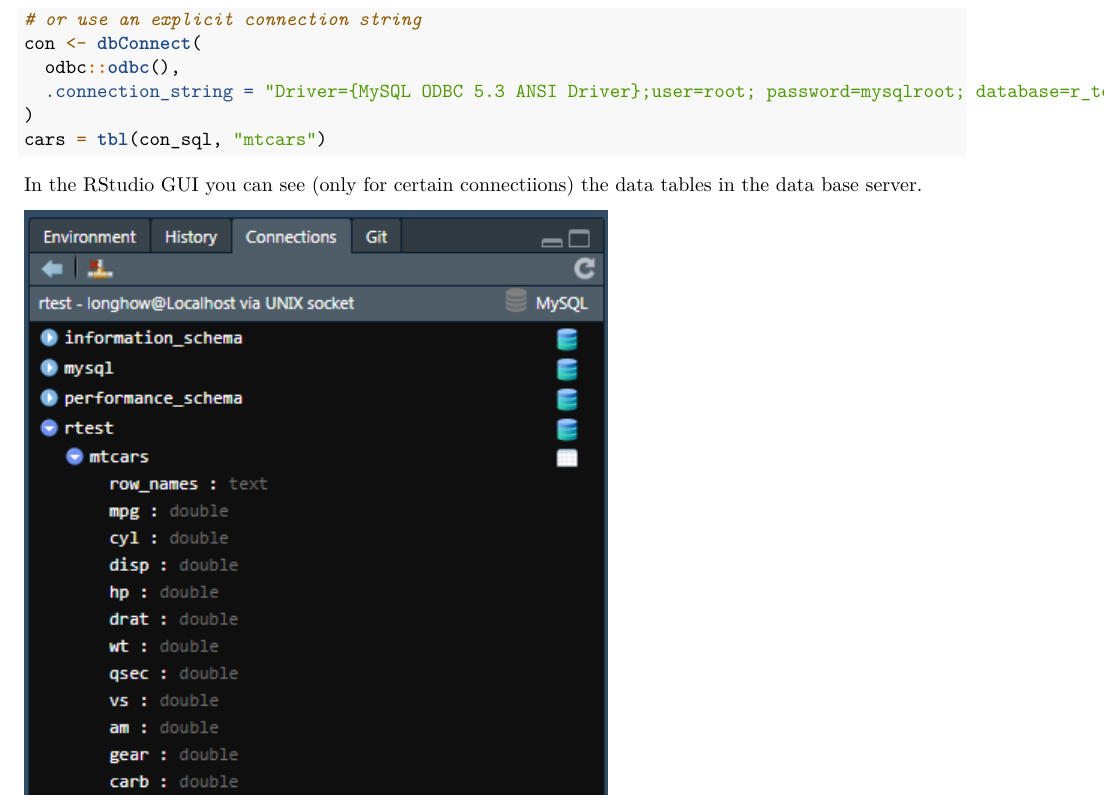
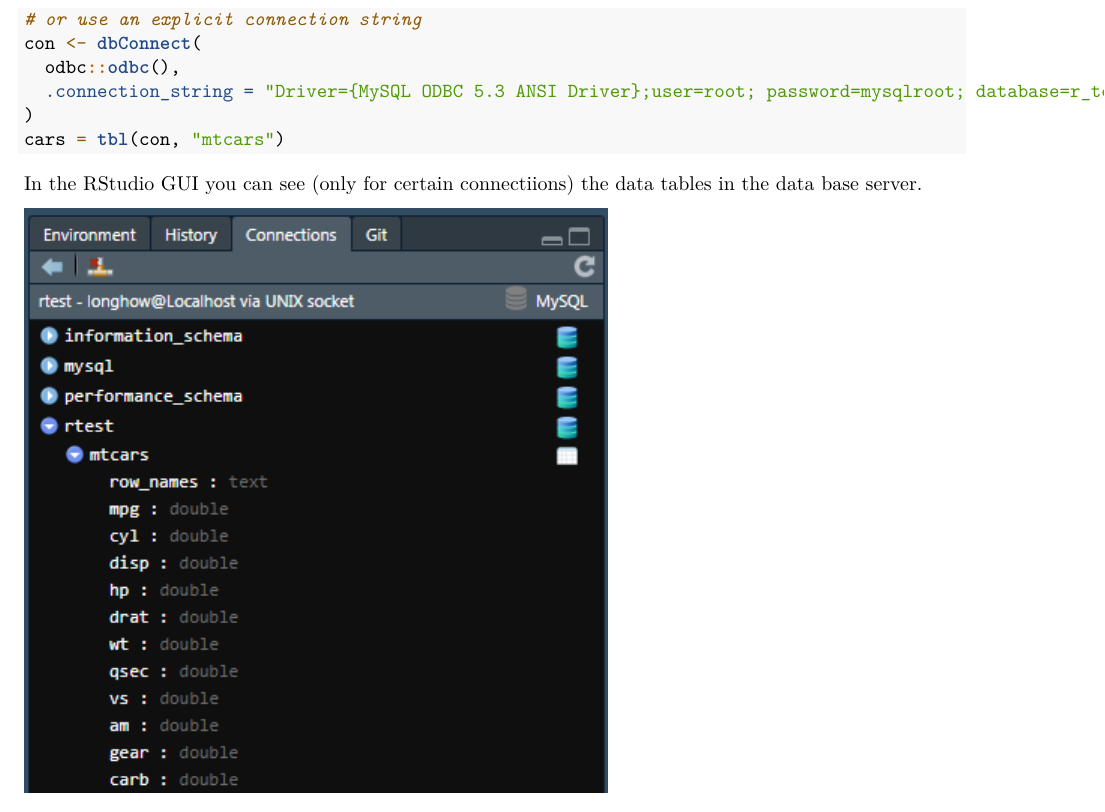
Before and after one commit to longhowlam/inleidingR, an R Markdown document (Sessie_1.Rmd): part of page 17 of 18, cut so that both start at the same text. Rendered offline with R 4.5, knitr and Pandoc, then LaTeX, with nearby package versions; code that draws random numbers runs with fixed seeds of ours.

Commit message:
mysql test

````diff
--- a/Sessie_1.Rmd
+++ b/Sessie_1.Rmd
@@ -915,7 +915,7 @@
   odbc::odbc(),
   .connection_string = "Driver={MySQL ODBC 5.3 ANSI Driver};user=root; password=mysqlroot; database=r_test"
 )
-cars = tbl(con_sql, "mtcars")
+cars = tbl(con, "mtcars")
 ```
 
 In the RStudio GUI you can see (only for certain connectiions) the data tables in the data base server.
````
